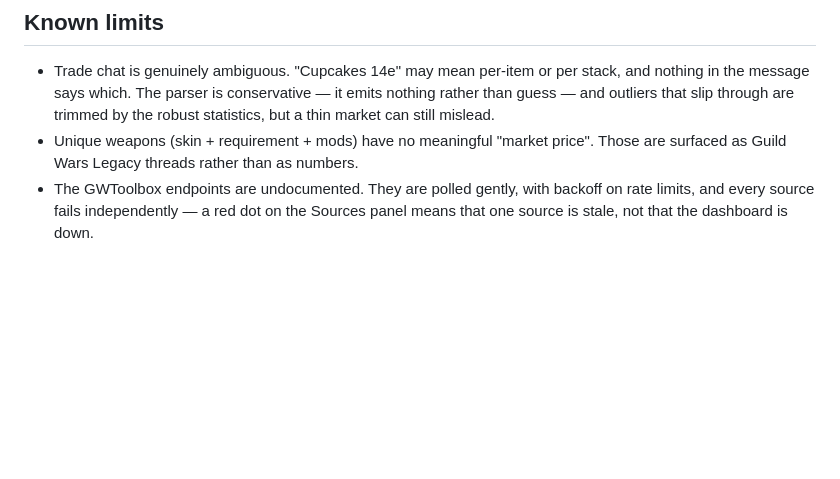
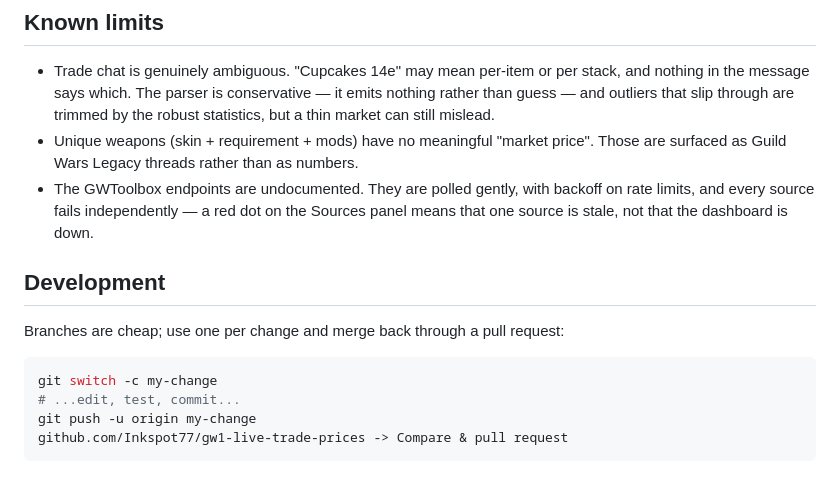
Before and after one commit to Inkspot77/gw1-live-trade-prices, a Markdown page: README.md, the part around the change. GitHub-like rendering; blank space fills up the shorter version.

Commit message:
Add a development workflow section to the README

````diff
--- a/README.md
+++ b/README.md
@@ -225,3 +225,14 @@ light and dark themes.
 - The GWToolbox endpoints are undocumented. They are polled gently, with backoff
   on rate limits, and every source fails independently — a red dot on the
   Sources panel means that one source is stale, not that the dashboard is down.
+
+## Development
+
+Branches are cheap; use one per change and merge back through a pull request:
+
+```bash
+git switch -c my-change
+# ...edit, test, commit...
+git push -u origin my-change
+github.com/Inkspot77/gw1-live-trade-prices -> Compare & pull request
+```
````
